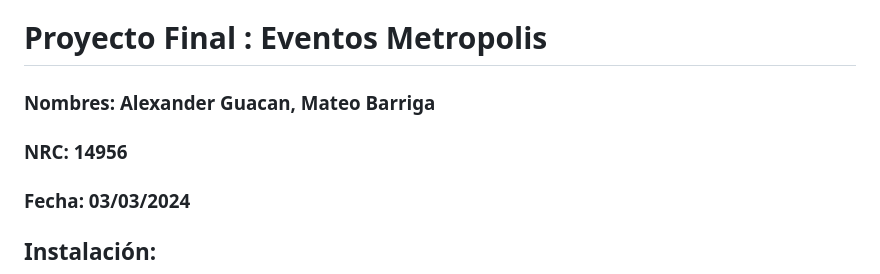
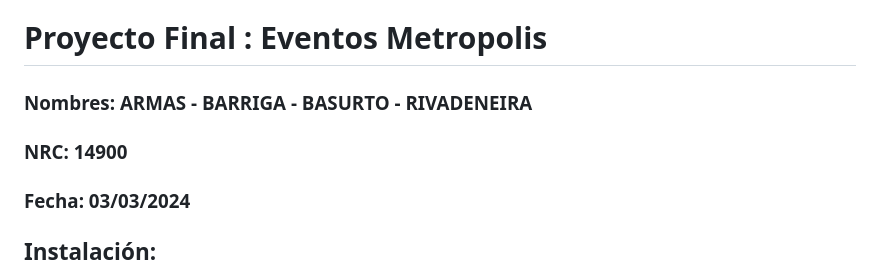
Before and after one commit to M4t3B4rriga/EventoMetropolis, a Markdown page: README.md, the part around the change. Drawn GitHub-style.

Commit message:
readme-act

```diff
--- a/README.md
+++ b/README.md
@@ -1,7 +1,7 @@
 
 # Proyecto Final : Eventos Metropolis
-### Nombres: Alexander Guacan, Mateo Barriga
-### NRC: 14956
+### Nombres: ARMAS - BARRIGA - BASURTO - RIVADENEIRA
+### NRC: 14900
 ### Fecha: 03/03/2024
 
 
```
